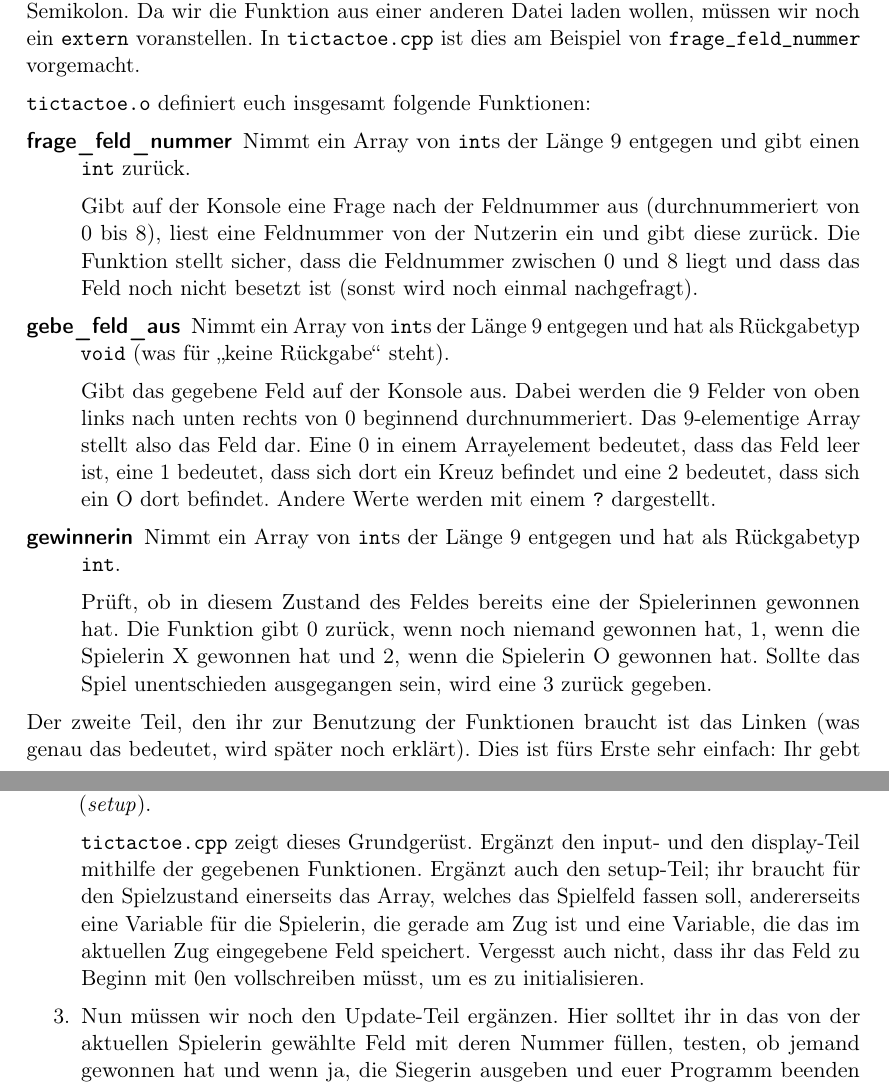
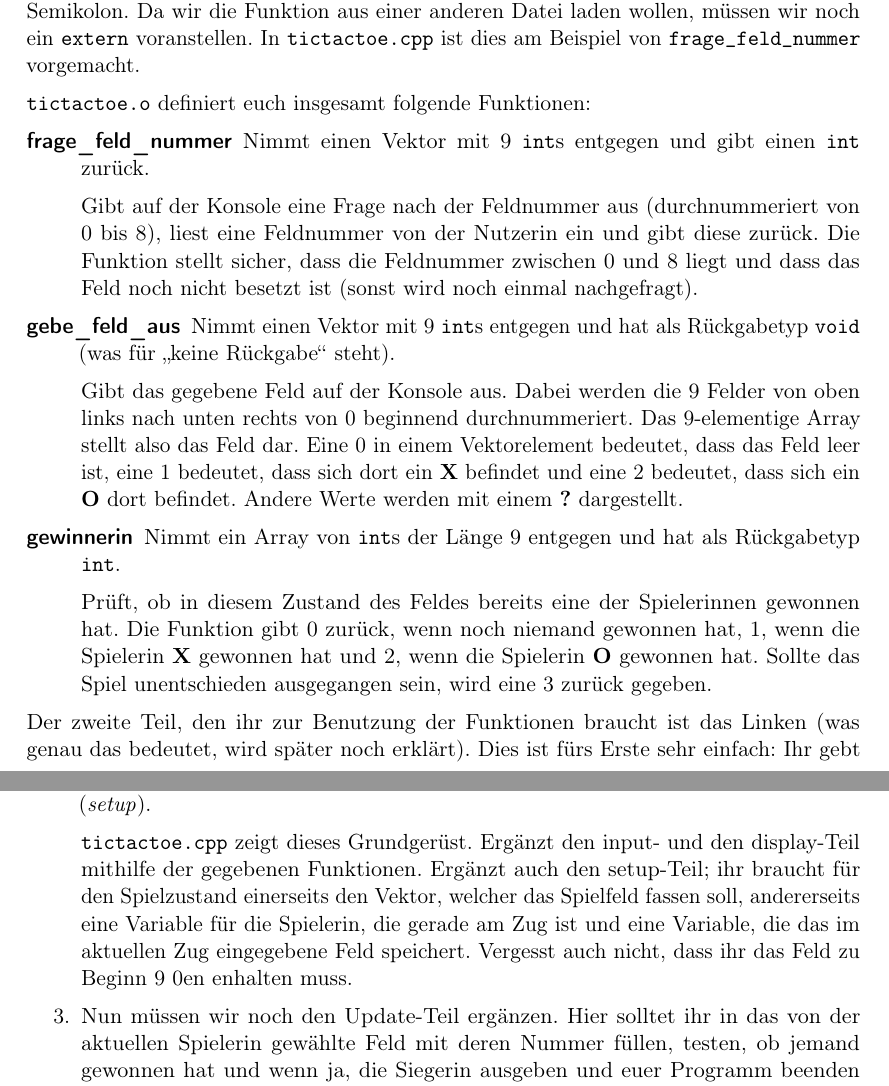
Before and after one commit to FachschaftMathPhysInfo/Programmiervorkurs, a LaTeX document (vorkurs.tex, which reads basics/tictactoe1.tex): two parts of pages 38 and 39 of 44, joined at a grey line, cut so that both start at the same text. Compiled offline with pdfLaTeX.

Commit message:
nun mit vector

```diff
--- a/basics/tictactoe1.tex
+++ b/basics/tictactoe1.tex
@@ -26,33 +26,23 @@ voranstellen. In \texttt{tictactoe.cpp} ist dies am Beispiel von
 
 \texttt{tictactoe.o} definiert euch insgesamt folgende Funktionen:
 \begin{description}
-    \item[frage\_feld\_nummer]
-        Nimmt ein Array von \texttt{int}s der Länge 9 entgegen und gibt einen
-        \texttt{int} zurück.
+	\item[frage\_feld\_nummer]
+		Nimmt einen Vektor mit 9 \texttt{int}s entgegen und gibt einen \texttt{int} zurück.
 
-        Gibt auf der Konsole eine Frage nach der Feldnummer aus
-        (durchnummeriert von 0 bis 8), liest eine Feldnummer von der Nutzerin
-        ein und gibt diese zurück. Die Funktion stellt sicher, dass die
-        Feldnummer zwischen 0 und 8 liegt und dass das Feld noch nicht besetzt
-        ist (sonst wird noch einmal nachgefragt).
-    \item[gebe\_feld\_aus]
-        Nimmt ein Array von \texttt{int}s der Länge 9 entgegen und hat als
-        Rückgabetyp \texttt{void} (was für „keine Rückgabe“ steht).
+		Gibt auf der Konsole eine Frage nach der Feldnummer aus (durchnummeriert von 0 bis 8), liest eine Feldnummer von der Nutzerin ein und gibt diese zurück.
+		Die Funktion stellt sicher, dass die Feldnummer zwischen 0 und 8 liegt und dass das Feld noch nicht besetzt ist (sonst wird noch einmal nachgefragt).
+	\item[gebe\_feld\_aus]
+		Nimmt einen Vektor mit 9 \texttt{int}s entgegen und hat als Rückgabetyp \texttt{void} (was für „keine Rückgabe“ steht).
 
-        Gibt das gegebene Feld auf der Konsole aus. Dabei werden die 9 Felder
-        von oben links nach unten rechts von 0 beginnend durchnummeriert. Das
-        9-elementige Array stellt also das Feld dar. Eine 0 in einem
-        Arrayelement bedeutet, dass das Feld leer ist, eine 1 bedeutet, dass
-        sich dort ein Kreuz befindet und eine 2 bedeutet, dass sich ein O dort
-        befindet. Andere Werte werden mit einem \texttt{?} dargestellt.
-    \item[gewinnerin]
-        Nimmt ein Array von \texttt{int}s der Länge 9 entgegen und hat als
-        Rückgabetyp \texttt{int}.
+		Gibt das gegebene Feld auf der Konsole aus. Dabei werden die 9 Felder von oben links nach unten rechts von 0 beginnend durchnummeriert.
+		Das 9-elementige Array stellt also das Feld dar.
+		Eine 0 in einem Vektorelement bedeutet, dass das Feld leer ist, eine 1 bedeutet, dass sich dort ein \textbf{X} befindet und eine 2 bedeutet, dass sich ein \textbf{O} dort befindet.
+		Andere Werte werden mit einem \textbf{?} dargestellt.
+	\item[gewinnerin]
+		Nimmt ein Array von \texttt{int}s der Länge 9 entgegen und hat als Rückgabetyp \texttt{int}.
 
-        Prüft, ob in diesem Zustand des Feldes bereits eine der Spielerinnen
-        gewonnen hat. Die Funktion gibt 0 zurück, wenn noch niemand gewonnen
-        hat, 1, wenn die Spielerin X gewonnen hat und 2, wenn die Spielerin O
-        gewonnen hat. Sollte das Spiel unentschieden ausgegangen sein, wird
-        eine 3 zurück gegeben.
+		Prüft, ob in diesem Zustand des Feldes bereits eine der Spielerinnen gewonnen hat.
+		Die Funktion gibt 0 zurück, wenn noch niemand gewonnen hat, 1, wenn die Spielerin \textbf{X} gewonnen hat und 2, wenn die Spielerin \textbf{O} gewonnen hat.
+		Sollte das Spiel unentschieden ausgegangen sein, wird eine 3 zurück gegeben.
 \end{description}
 
@@ -76,2 +55,0 @@ einfach: Ihr gebt einfach dem \texttt{g++} Befehl zusätzlich zu eurer
-        angezeigt (\emph{display}). Der anfängliche Spielzustand wird vor
-        dieser loop hergestellt (\emph{setup}).
@@ -78,23 +63,21 @@ einfach: Ihr gebt einfach dem \texttt{g++} Befehl zusätzlich zu eurer
+		Zuletzt wird der neue Spielzustand angezeigt (\emph{display}).
+		Der anfängliche Spielzustand wird vor dieser loop hergestellt (\emph{setup}).
 
-        \texttt{tictactoe.cpp} zeigt dieses Grundgerüst. Ergänzt den input- und
-        den display-Teil mithilfe der gegebenen Funktionen. Ergänzt auch den
-        setup-Teil; ihr braucht für den Spielzustand einerseits das Array,
-        welches das Spielfeld fassen soll, andererseits eine Variable für die
-        Spielerin, die gerade am Zug ist und eine Variable, die das im
-        aktuellen Zug eingegebene Feld speichert. Vergesst auch nicht, dass ihr
-        das Feld zu Beginn mit 0en vollschreiben müsst, um es zu
-        initialisieren.
-    \item Nun müssen wir noch den Update-Teil ergänzen. Hier solltet ihr in das
-        von der aktuellen Spielerin gewählte Feld mit deren Nummer füllen,
-        testen, ob jemand gewonnen hat und wenn ja, die Siegerin ausgeben und
-        euer Programm beenden (denkt daran, dass das Spiel auch unentschieden
-        ausgehen kann). Sonst sollte die aktuelle Spielerin gewechselt werden.
+		\texttt{tictactoe.cpp} zeigt dieses Grundgerüst.
+		Ergänzt den input- und den display-Teil mithilfe der gegebenen Funktionen.
+		Ergänzt auch den setup-Teil; ihr braucht für den Spielzustand einerseits den Vektor, welcher das Spielfeld fassen soll, andererseits eine Variable für die Spielerin, die gerade am Zug ist und eine Variable, die das im aktuellen Zug eingegebene Feld speichert.
+		Vergesst auch nicht, dass ihr das Feld zu Beginn 9 0en enhalten muss.
+	\item
+		Nun müssen wir noch den Update-Teil ergänzen.
+		Hier solltet ihr in das von der aktuellen Spielerin gewählte Feld mit deren Nummer füllen, testen, ob jemand gewonnen hat und wenn ja, die Siegerin ausgeben und euer Programm beenden (denkt daran, dass das Spiel auch unentschieden ausgehen kann).
+		Sonst sollte die aktuelle Spielerin gewechselt werden.
 \end{enumerate}
 
 \textbf{Spiel:}
 \begin{enumerate}
-    \item Okay, das ist nun wirklich nicht schwierig zu erraten oder? Wenn ihr
-        dem obigen Rezept gefolgt seid, habt ihr jetzt ein funktionierendes
-        Tic-Tac-Toe Spiel. Und ihr habt eine Sitznachbarin. Zählt eins und eins
-        zusammen.
+	\item
+		Okay, das ist nun wirklich nicht schwierig zu erraten oder?
+		Wenn ihr dem obigen Rezept gefolgt seid, habt ihr jetzt ein funktionierendes Tic-Tac-Toe Spiel.
+		Und ihr habt eine Sitznachbarin.
+		Zählt eins und eins zusammen.
 \end{enumerate}
```
Also changed, not shown: basics/tictactoe1.tex (21 more changed lines).
